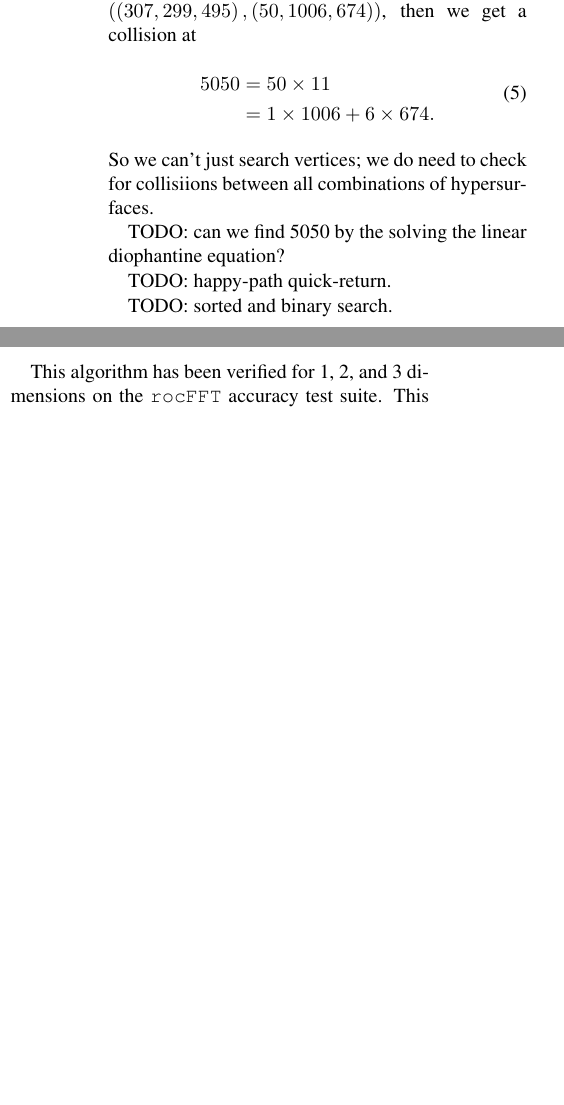
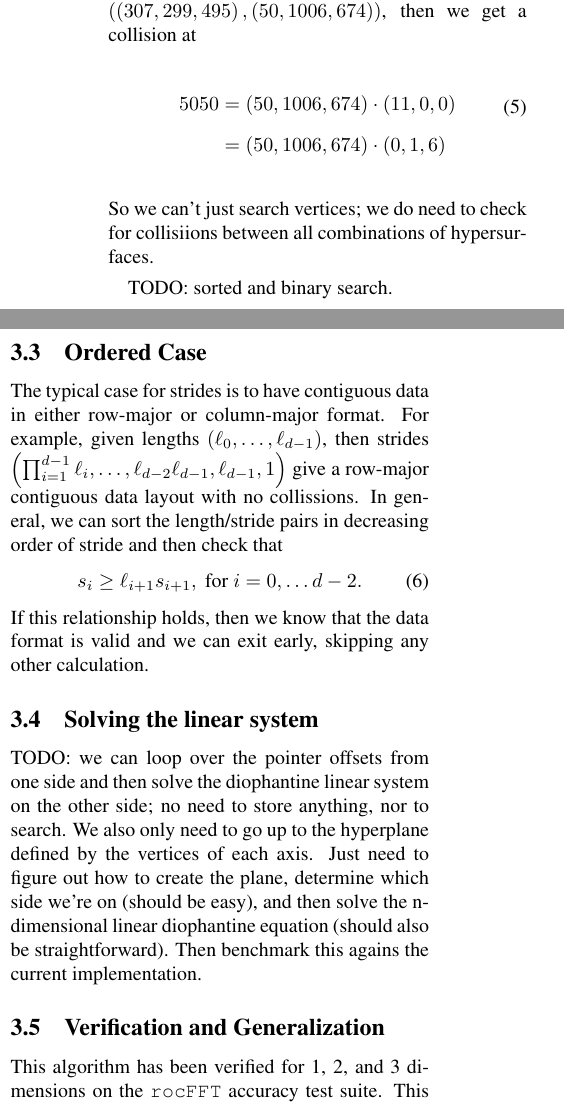
Before and after one commit to faraaz-bot/memory-testing, a LaTeX document (docs/stride/article/stride_paper.tex): two parts of the columns of page 3 of 3 before the commit and two parts of the columns of page 3 of 4 after it, joined at a grey line, cut so that both start at the same text, the shorter picture padded with empty space. Compiled offline with pdfLaTeX.

Commit message:
Add happy path to stride paper.

```diff
--- a/docs/stride/article/stride_paper.tex
+++ b/docs/stride/article/stride_paper.tex
@@ -270,19 +270,45 @@ $\left(\bm\ell,\bm{s}\right)=\left(\left( 307, 299, 495 \right), \left(
 50, 1006, 674 \right)\right)$, then we get a collision at
 \begin{dmath}
   5050
-  = 50 \times 11
-  = 1 \times 1006 + 6 \times 674.
+  = \left(50, 1006, 674 \right) \cdot \left(11, 0, 0  \right)
+  = \left(50, 1006, 674 \right) \cdot \left(0, 1, 6  \right)
 \end{dmath}
 So we can't just search vertices; we do need to check for collisiions
 between all combinations of hypersurfaces.
 
-TODO: can we find 5050 by the solving the linear diophantine equation?
+% TODO: can we find 5050 by the solving the linear diophantine equation?
 
 % https://www.math.uwaterloo.ca/~snburris/htdocs/linear.html
 
-TODO: happy-path quick-return.
+TODO: sorted and binary search.
 
-TODO: sorted and binary search.
+\subsection{Ordered Case}
+
+The typical case for strides is to have contiguous data in either
+row-major or column-major format.  For example, given lengths
+$\left(\ell_0,\dots,\ell_{d-1}\right)$, then strides
+$\left(\prod_{i=1}^{d-1}\ell_i,\dots{},\ell_{d-2}\ell_{d-1},\ell_{d-1},1\right)$
+give a row-major contiguous data layout with no collissions.  In
+general, we can sort the length/stride pairs in decreasing order of
+stride and then check that
+\begin{equation}
+  s_i \geq{} \ell_{i+1} s_{i+1}, \text{ for } i = 0,\dots{}d-2.
+\end{equation}
+If this relationship holds, then we know that the data format is valid
+and we can exit early, skipping any other calculation.
+
+\subsection{Solving the linear system}
+
+TODO: we can loop over the pointer offsets from one side and then
+solve the diophantine linear system on the other side; no need to
+store anything, nor to search.  We also only need to go up to the
+hyperplane defined by the vertices of each axis.  Just need to figure
+out how to create the plane, determine which side we're on (should be
+easy), and then solve the n-dimensional linear diophantine equation
+(should also be straightforward).  Then benchmark this agains the
+current implementation.
+
+\subsection{Verification and Generalization}
 
 This algorithm has been verified for 1, 2, and 3 dimensions on the
 \texttt{rocFFT} accuracy test suite.  This covers several thousand
```
